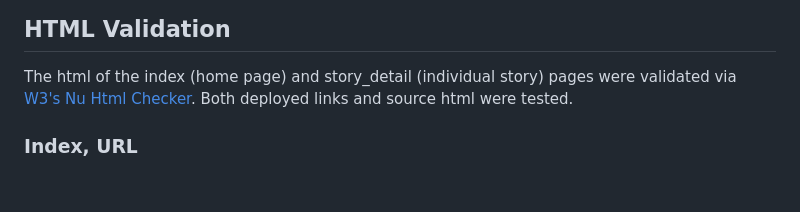
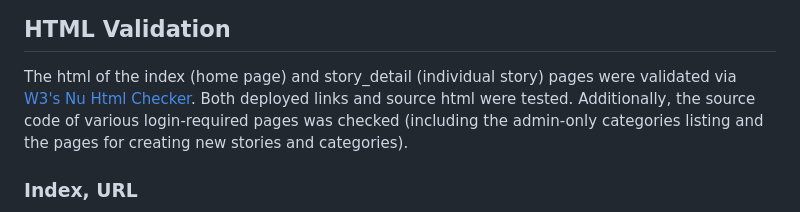
Before and after one commit to Code-Institute-Submissions/Estelindis-legendarium_JanResub, a Markdown page: README.md, the part around the change printed below. Rendered like a GitHub page; blank space fills up the shorter version.

Commit message:
Add html validation info for login-restricted pages

```diff
--- a/README.md
+++ b/README.md
@@ -78,7 +78,7 @@ Legendarium was developed using agile methods, with the help of a [GitHub kanban
 
 ## HTML Validation
 The html of the index (home page) and story_detail (individual story) pages were validated via [W3's Nu Html Checker](https://validator.w3.org/nu/).
-Both deployed links and source html were tested.
+Both deployed links and source html were tested. Additionally, the source code of various login-required pages was checked (including the admin-only categories listing and the pages for creating new stories and categories).
 
 ### Index, URL
 
```
Also changed, not shown: other parts of README.md (+12 -0 lines), static/images/valid_html_source_categories.jpg (added), static/images/valid_html_source_category_add.jpg (added), static/images/valid_html_source_story_add.jpg (added).
